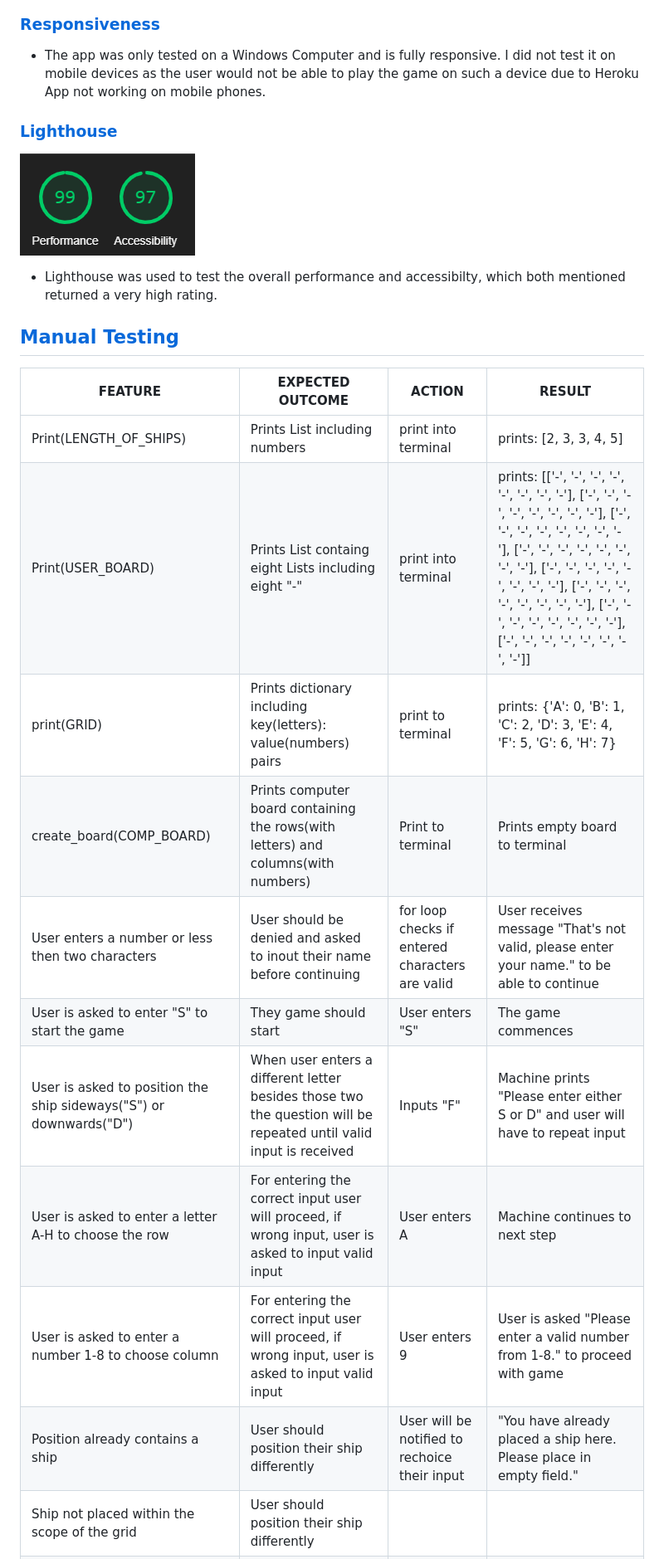
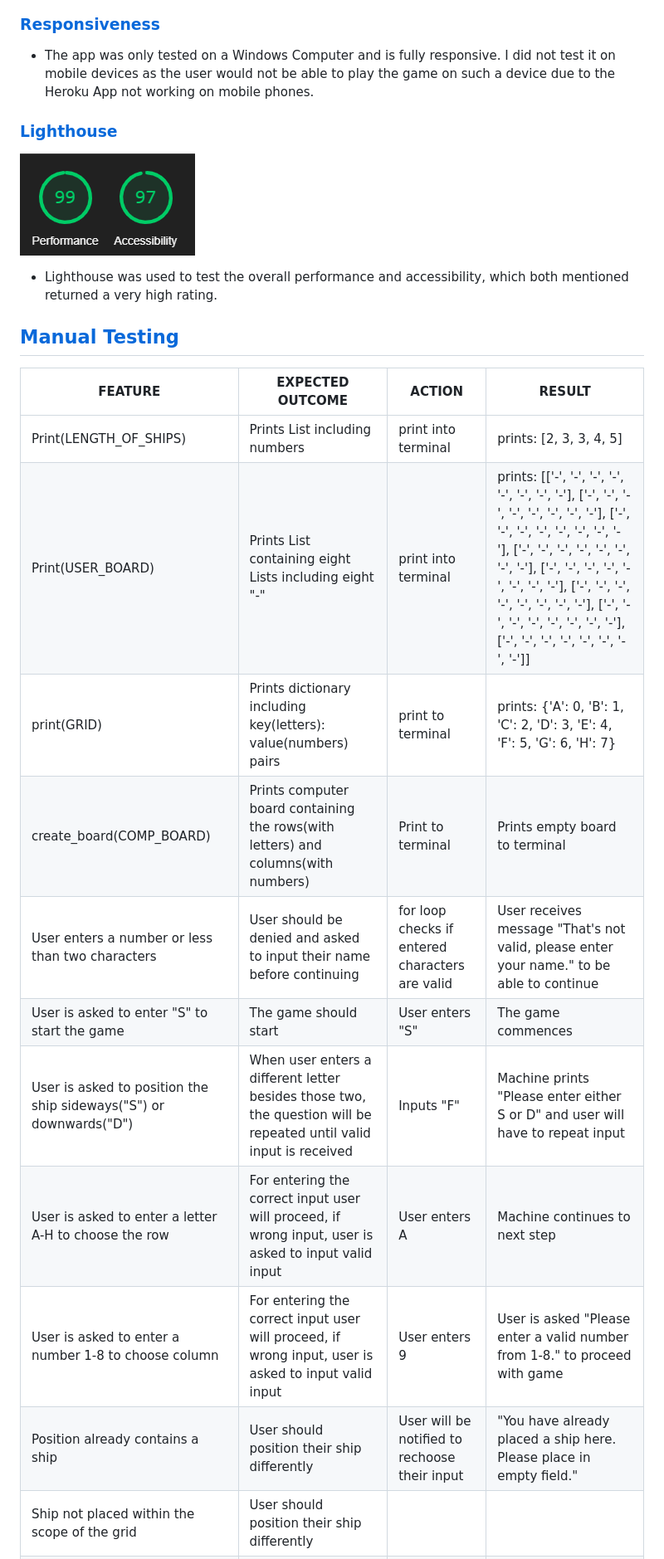
Before and after one commit to sinastiller/battleship-game, a Markdown page: TESTING.md, the part around the change printed below. Shown: that part at 83% size. Drawn GitHub-style.

```diff
--- a/TESTING.md
+++ b/TESTING.md
@@ -24,13 +24,13 @@
 
 ### [Responsiveness](#responsivness)
 
-* The app was only tested on a Windows Computer and is fully responsive. I did not test it on mobile devices as the user would not be able to play the game on such a device due to Heroku App not working on mobile phones.
+* The app was only tested on a Windows Computer and is fully responsive. I did not test it on mobile devices as the user would not be able to play the game on such a device due to the Heroku App not working on mobile phones.
 
 ### [Lighthouse](#lighthouse)
 
 ![Lighthouse](readme.images/Lighthouse.png)
 
-* Lighthouse was used to test the overall performance and accessibilty, which both mentioned returned a very high rating.
+* Lighthouse was used to test the overall performance and accessibility, which both mentioned returned a very high rating.
 
 ## [Manual Testing](#manualtesting)
 
@@ -38,13 +38,13 @@
 | FEATURE | EXPECTED OUTCOME| ACTION | RESULT |
 | -------------              | -------------                                | ------------- | ------------- |
 | Print(LENGTH_OF_SHIPS) | Prints List including numbers | print into terminal | prints: [2, 3, 3, 4, 5] |
-| Print(USER_BOARD) | Prints List containg eight Lists including eight "-"   | print into terminal | prints: [['-', '-', '-', '-', '-', '-', '-', '-'], ['-', '-', '-', '-', '-', '-', '-', '-'], ['-', '-', '-', '-', '-', '-', '-', '-'], ['-', '-', '-', '-', '-', '-', '-', '-'], ['-', '-', '-', '-', '-', '-', '-', '-'], ['-', '-', '-', '-', '-', '-', '-', '-'], ['-', '-', '-', '-', '-', '-', '-', '-'], ['-', '-', '-', '-', '-', '-', '-', '-']]|
+| Print(USER_BOARD) | Prints List containing eight Lists including eight "-"   | print into terminal | prints: [['-', '-', '-', '-', '-', '-', '-', '-'], ['-', '-', '-', '-', '-', '-', '-', '-'], ['-', '-', '-', '-', '-', '-', '-', '-'], ['-', '-', '-', '-', '-', '-', '-', '-'], ['-', '-', '-', '-', '-', '-', '-', '-'], ['-', '-', '-', '-', '-', '-', '-', '-'], ['-', '-', '-', '-', '-', '-', '-', '-'], ['-', '-', '-', '-', '-', '-', '-', '-']]|
 | print(GRID) | Prints dictionary including key(letters): value(numbers) pairs | print to terminal | prints: {'A': 0, 'B': 1, 'C': 2, 'D': 3, 'E': 4, 'F': 5, 'G': 6, 'H': 7}|
 | create_board(COMP_BOARD)| Prints computer board containing the rows(with letters) and columns(with numbers) | Print to terminal | Prints empty board to terminal |
-| User enters a number or less then two characters | User should be denied and asked to inout their name before continuing | for loop checks if entered characters are valid | User receives message "That's not valid, please enter your name." to be able to continue|
-| User is asked to enter "S" to start the game | They game should start | User enters "S" | The game commences |
-| User is asked to position the ship sideways("S") or downwards("D") | When user enters a different letter besides those two the question will be repeated until valid input is received | Inputs "F" | Machine prints "Please enter either S or D" and user will have to repeat input |
+| User enters a number or less than two characters | User should be denied and asked to input their name before continuing | for loop checks if entered characters are valid | User receives message "That's not valid, please enter your name." to be able to continue|
+| User is asked to enter "S" to start the game | The game should start | User enters "S" | The game commences |
+| User is asked to position the ship sideways("S") or downwards("D") | When user enters a different letter besides those two, the question will be repeated until valid input is received | Inputs "F" | Machine prints "Please enter either S or D" and user will have to repeat input |
 | User is asked to enter a letter A-H to choose the row | For entering the correct input user will proceed, if wrong input, user is asked to input valid input | User enters A | Machine continues to next step |
 | User is asked to enter a number 1-8 to choose column | For entering the correct input user will proceed, if wrong input, user is asked to input valid input | User enters 9 | User is asked "Please enter a valid number from 1-8." to proceed with game |
-| Position already contains a ship | User should position their ship differently | User will be notified to rechoice their input | "You have already placed a ship here. Please place in empty field." | User will be notified to rechoice their input | "Please place ship within the grid." |
+| Position already contains a ship | User should position their ship differently | User will be notified to rechoose their input | "You have already placed a ship here. Please place in empty field." | User will be notified to rechoose their input | "Please place ship within the grid." |
 | Ship not placed within the scope of the grid | User should position their ship differently |
```
Also changed, not shown: other parts of TESTING.md (+9 -9 lines).
